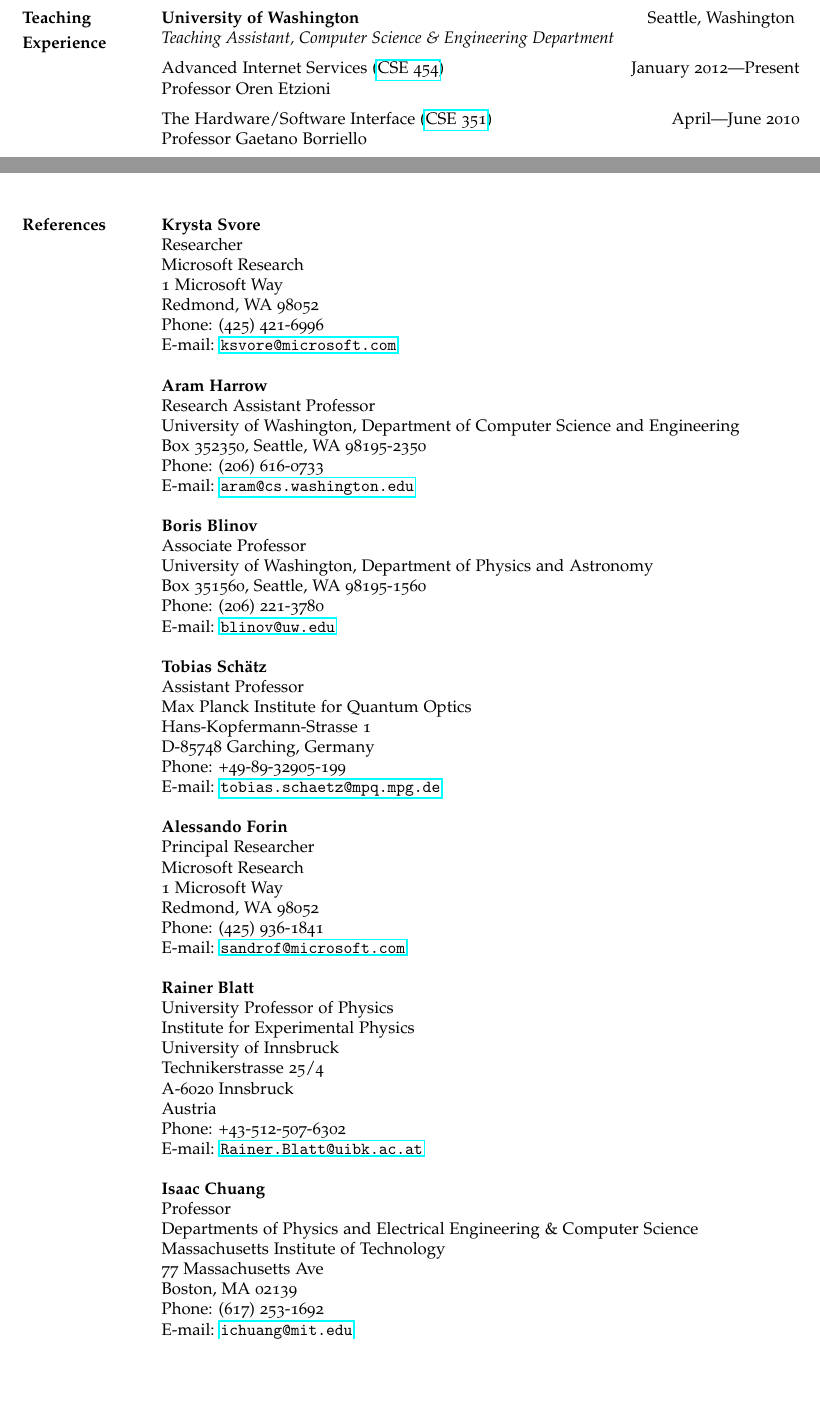
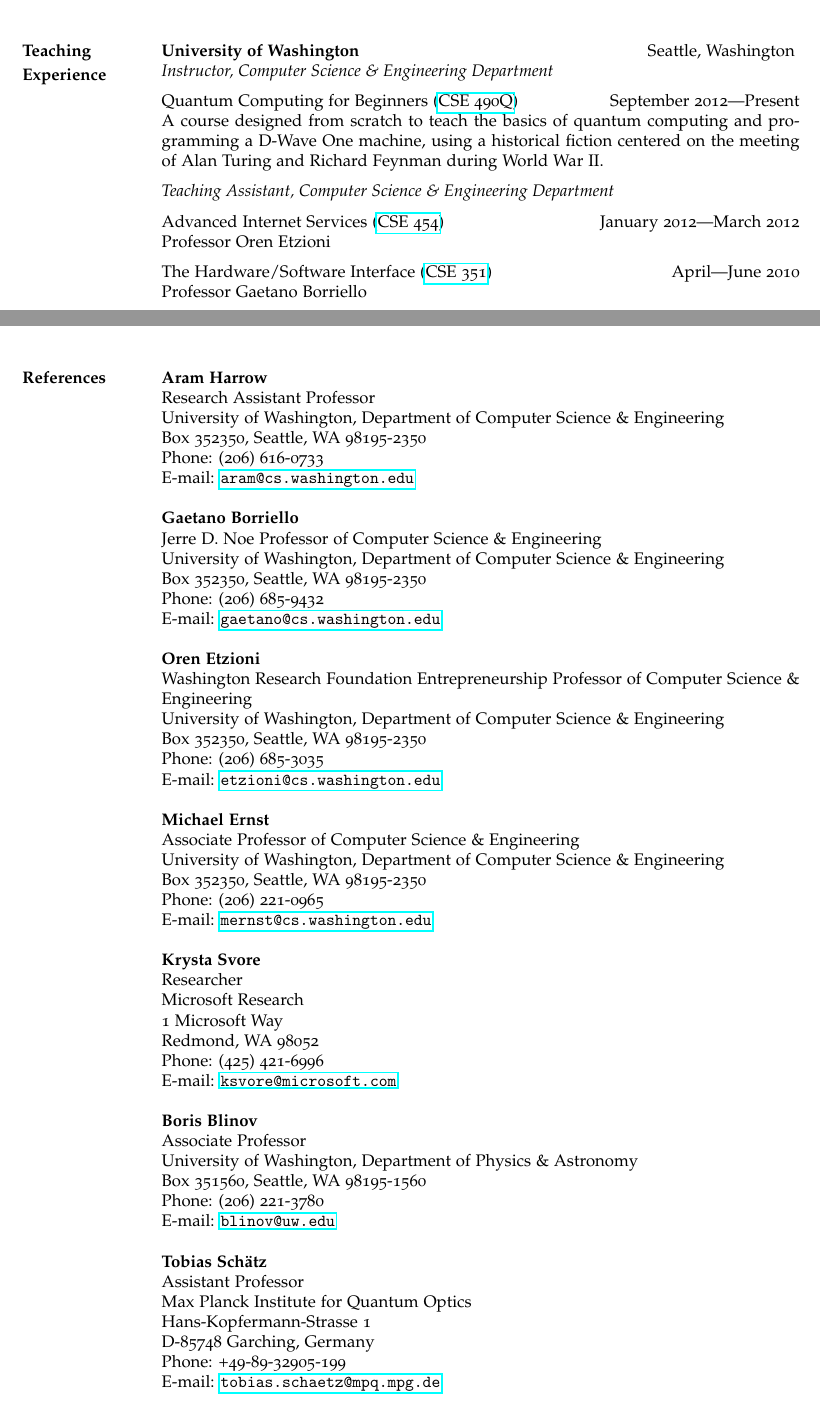
Before and after one commit to learner-long-life/resume, a LaTeX CV (ppham-cv.tex): two parts of pages 3 and 4 of 4 before the commit and two parts of pages 4 and 5 of 5 after it, joined at a grey line, cut so that both start at the same text, the shorter picture padded with empty space. Compiled offline with pdfLaTeX.

Commit message:
Made changes for Seattle U application, emphasizing teaching experience and work experience.

```diff
--- a/ppham-cv.tex
+++ b/ppham-cv.tex
@@ -328,16 +363,28 @@ Designed and assembled the electronics for a wireless sensor demo.
-\vspace{\baselineskip}
+\pagebreak
 
 %%%%%%%%%%%%%%%%%%%%%%%%%%%%%%%%%%%%%%%%%%%%%%%%%%%%%%%%%%%%%%%%%%%%%%%%%%%%%%
 {\bf University of Washington} \hfill Seattle, Washington
 \marginpar{{\bf Teaching}}
 
 \par
-{\em Teaching Assistant, Computer Science \& Engineering Department}
+{\em Instructor, Computer Science \& Engineering Department}
 \marginpar{{\bf Experience}}
 
 \vspace{0.5\baselineskip}
 \par
-Advanced Internet Services (\href{http://www.cs.washington.edu/education/courses/454/12wi/}{CSE 454})\hfill January 2012---Present
+Quantum Computing for Beginners (\href{http://www.cs.washington.edu/education/courses/490q/12au/}{CSE 490Q})\hfill September 2012---Present
+\par
+A course designed from scratch to teach the basics of quantum computing and
+programming a D-Wave One machine, using a historical fiction centered on
+the meeting of Alan Turing and Richard Feynman during World War II.
+
+\vspace{0.5\baselineskip}
+\par
+{\em Teaching Assistant, Computer Science \& Engineering Department}
+
+\vspace{0.5\baselineskip}
+\par
+Advanced Internet Services (\href{http://www.cs.washington.edu/education/courses/454/12wi/}{CSE 454})\hfill January 2012---March 2012
 \par
 Professor Oren Etzioni
 
@@ -397,8 +444,36 @@ Professors Michael Ernst \& Daniel Jackson
 \newpage
 
 %%%%%%%%%%%%%%%%%%%%%%%%%%%%%%%%%%%%%%%%%%%%%%%%%%%%%%%%%%%%%%%%%%%%%%%%%%%%%%
-{\bf Krysta Svore}
+{\bf Aram Harrow}
 \marginpar{{\bf References}}\\
+Research Assistant Professor\\
+University of Washington, Department of Computer Science \& Engineering\\
+Box 352350, Seattle, WA 98195-2350\\
+Phone: (206) 616-0733\\
+E-mail: \url{aram@cs.washington.edu}\\
+
+{\bf Gaetano Borriello}\\
+Jerre D. Noe Professor of Computer Science \& Engineering\\
+University of Washington, Department of Computer Science \& Engineering\\
+Box 352350, Seattle, WA 98195-2350\\
+Phone: (206) 685-9432\\
+E-mail: \url{gaetano@cs.washington.edu}\\
+
+{\bf Oren Etzioni}\\
+Washington Research Foundation Entrepreneurship Professor of Computer Science \& Engineering\\
+University of Washington, Department of Computer Science \& Engineering\\
+Box 352350, Seattle, WA 98195-2350\\
+Phone: (206) 685-3035\\
+E-mail: \url{etzioni@cs.washington.edu}\\
+
+{\bf Michael Ernst}\\
+Associate Professor of Computer Science \& Engineering\\
+University of Washington, Department of Computer Science \& Engineering\\
+Box 352350, Seattle, WA 98195-2350\\
+Phone: (206) 221-0965\\
+E-mail: \url{mernst@cs.washington.edu}\\
+
+{\bf Krysta Svore}\\
 Researcher\\
 Microsoft Research\\
 1 Microsoft Way\\
@@ -406,16 +481,9 @@ Redmond, WA 98052\\
 Phone: (425) 421-6996\\
 E-mail: \url{ksvore@microsoft.com}\\
 
-{\bf Aram Harrow}\\
-Research Assistant Professor\\
-University of Washington, Department of Computer Science and Engineering\\
-Box 352350, Seattle, WA 98195-2350\\
-Phone: (206) 616-0733\\
-E-mail: \url{aram@cs.washington.edu}\\
-
 {\bf Boris Blinov}\\
 Associate Professor\\
-University of Washington, Department of Physics and Astronomy\\
+University of Washington, Department of Physics \& Astronomy\\
 Box 351560, Seattle, WA 98195-1560\\
 Phone: (206) 221-3780\\
 E-mail: \url{blinov@uw.edu}\\
@@ -428,32 +496,32 @@ D-85748 Garching, Germany\\
 Phone: +49-89-32905-199\\
 E-mail: \url{tobias.schaetz@mpq.mpg.de}\\
 
-{\bf Alessando Forin}\\
-Principal Researcher\\
-Microsoft Research\\
-1 Microsoft Way\\
-Redmond, WA 98052\\
-Phone: (425) 936-1841\\
-E-mail: \url{sandrof@microsoft.com}\\
+%{\bf Alessando Forin}\\
+%Principal Researcher\\
+%Microsoft Research\\
+%1 Microsoft Way\\
+%Redmond, WA 98052\\
+%Phone: (425) 936-1841\\
+%E-mail: \url{sandrof@microsoft.com}\\
 
-{\bf Rainer Blatt}\\
-University Professor of Physics\\
-Institute for Experimental Physics\\
-University of Innsbruck\\
-Technikerstrasse 25/4\\
-A-6020 Innsbruck\\
-Austria\\
-Phone: +43-512-507-6302\\
-E-mail: \url{Rainer.Blatt@uibk.ac.at}\\
+%{\bf Rainer Blatt}\\
+%University Professor of Physics\\
+%Institute for Experimental Physics\\
+%University of Innsbruck\\
+%Technikerstrasse 25/4\\
+%A-6020 Innsbruck\\
+%Austria\\
+%Phone: +43-512-507-6302\\
+%E-mail: \url{Rainer.Blatt@uibk.ac.at}\\
 
-{\bf Isaac Chuang}\\
-Professor\\
-Departments of Physics and Electrical Engineering \& Computer Science\\
-Massachusetts Institute of Technology\\
-77 Massachusetts Ave\\
-Boston, MA 02139\\
-Phone: (617) 253-1692\\
-E-mail: \url{ichuang@mit.edu}\\
+%{\bf Isaac Chuang}\\
+%Professor\\
+%Departments of Physics and Electrical Engineering \& Computer Science\\
+%Massachusetts Institute of Technology\\
+%77 Massachusetts Ave\\
+%Boston, MA 02139\\
+%Phone: (617) 253-1692\\
+%E-mail: \url{ichuang@mit.edu}\\
 
 %{\bf Doug Irvine}\\
 %Software Development Manager\\
```
Also changed, not shown: ppham-cv.tex (81 more changed lines).
